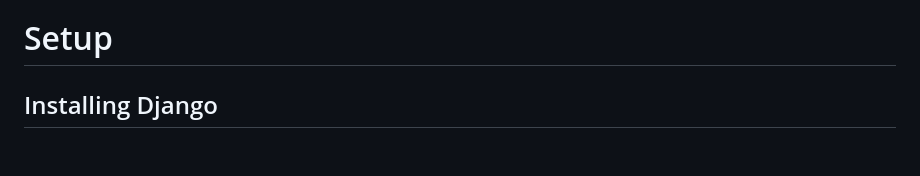
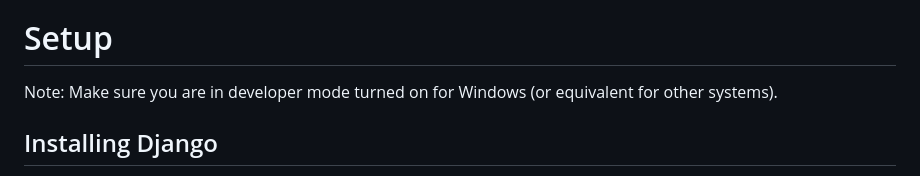
Before and after one commit to ericthegeorge/FootballTracker, a Markdown page: README.md, the part around the change. Rendered like a GitHub page; blank space fills up the shorter version.

```diff
--- a/README.md
+++ b/README.md
@@ -14,7 +14,7 @@ Please add your design boards, drafts, or other ideas you have here.
 All work should be committed to specific branches, and merged onto main. BE WARY OF MERGE CONFLICTS. Don't accept merges easily and overwrite another person's work. Ideally someone should review all pull requests, but this will not be enforced.
 
 # Setup
-
+Note: Make sure you are in developer mode turned on for Windows (or equivalent for other systems).
 ## Installing Django
 
 Assuming you have python installed, which is the base language for Django, you can run the following commands in terminal:
```
